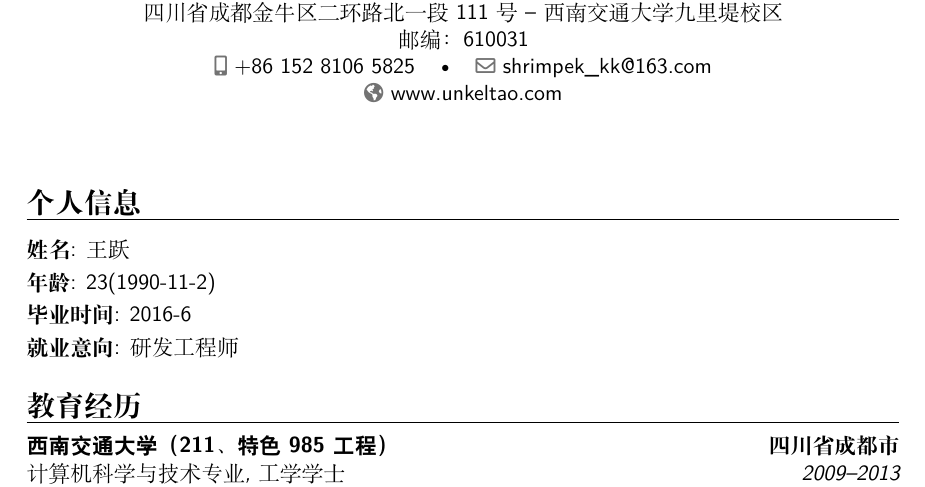
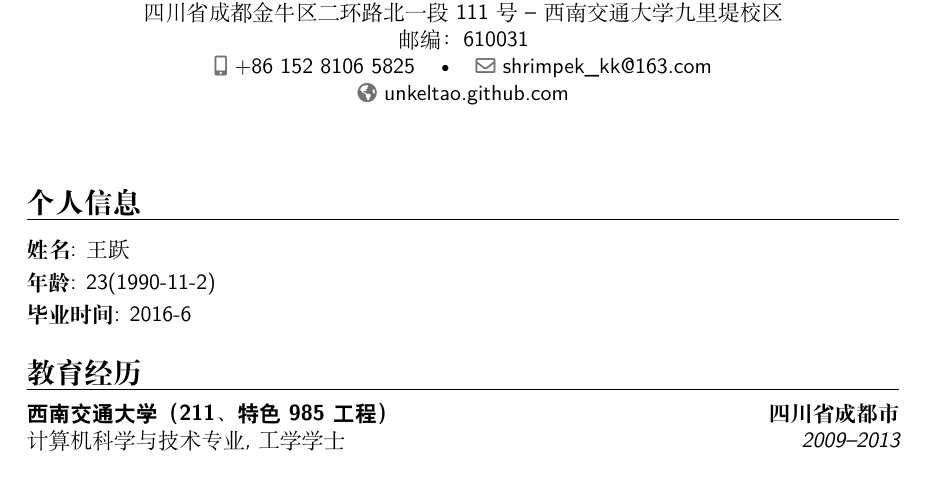
Before and after one commit to UnkelTao/MyCv, a LaTeX CV (ZH/unkeltao.tex): part of page 1 of 2, cut so that both start at the same text. Compiled offline with XeLaTeX; a missing font is replaced by an installed copy or a similar font.

Commit message:
modify the zh cv

```diff
--- a/ZH/unkeltao.tex
+++ b/ZH/unkeltao.tex
@@ -40,7 +40,7 @@
 \address{四川省成都金牛区二环路北一段 111号}{西南交通大学九里堤校区}{邮编：610031}
 \mobile{+86~152~8106~5825}
 \email{shrimpek\_kk@163.com}
-\homepage{www.unkeltao.com}
+\homepage{unkeltao.github.com}
 %\extrainfo{additional information}
 
 %\quote{Some quote (optional)}
@@ -53,7 +53,7 @@
 \cvitem{姓名}{王跃}
 \cvitem{年龄}{23(1990-11-2)}
 \cvitem{毕业时间}{2016-6}
-\cvitem{就业意向}{研发工程师}
+%\cvitem{就业意向}{研发工程师}
 \photo[64pt][0.4pt]{jianli}
 \section{教育经历}
 \cventry{2009--2013}{计算机科学与技术专业}{\textsf{西南交通大学（211、特色985工程）}}{四川省成都市}
```
Also changed, not shown: ZH/unkeltao.pdf.
